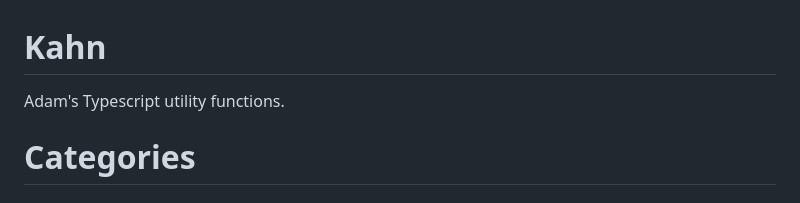
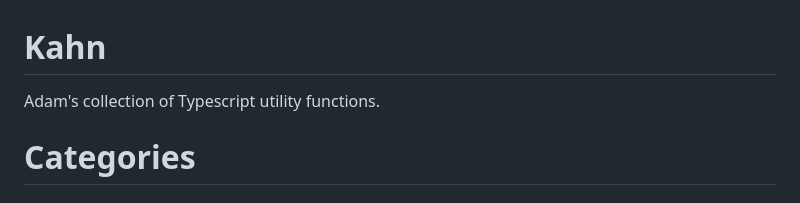
Before and after one commit to kahnpoint/kahn, a Markdown page: README.md, the part around the change printed below. Rendered like a GitHub page.

```diff
--- a/README.md
+++ b/README.md
@@ -1,5 +1,5 @@
 # Kahn
-Adam's Typescript utility functions.
+Adam's collection of Typescript utility functions.
 
 # Categories
 
```
Also changed, not shown: other parts of README.md (+1 -1 lines).
